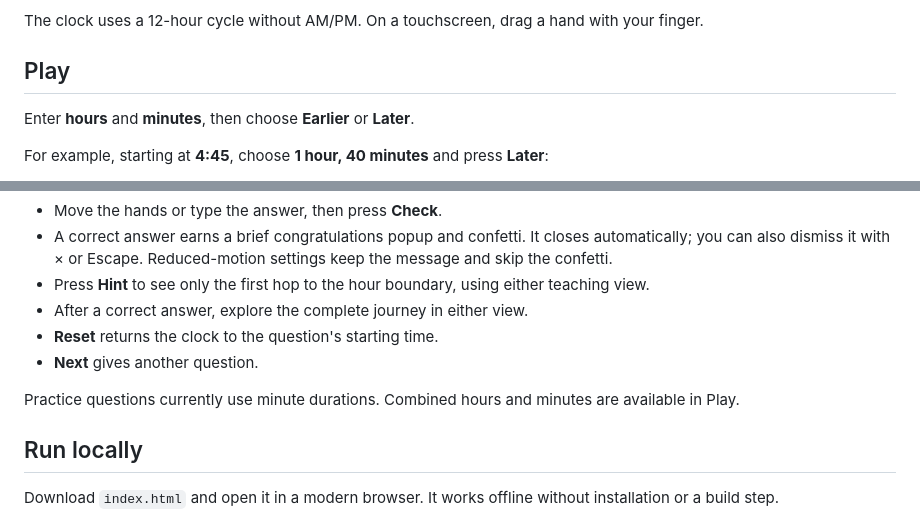
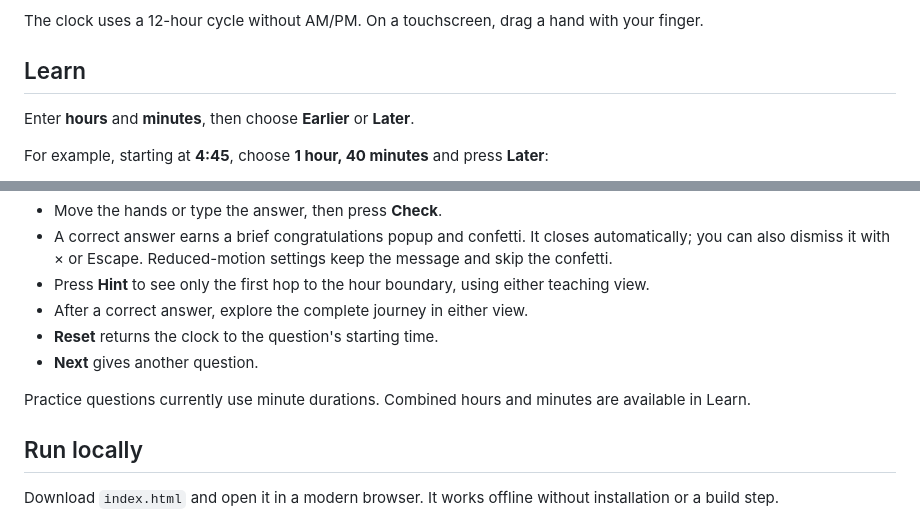
Before and after one commit to sword0628/little-time-travelers, a Markdown page: README.md, 2 parts joined by grey strips. Drawn GitHub-style.

Commit message:
Update README to use Learn tab name

```diff
--- a/README.md
+++ b/README.md
@@ -13,7 +13,7 @@ A simple, child-friendly clock for learning to tell time and exploring how far a
 
 The clock uses a 12-hour cycle without AM/PM. On a touchscreen, drag a hand with your finger.
 
-## Play
+## Learn
 
 Enter **hours** and **minutes**, then choose **Earlier** or **Later**.
 
@@ -49,7 +49,7 @@ Choose the **Practice** tab for a question that crosses an hour boundary.
 - **Reset** returns the clock to the question's starting time.
 - **Next** gives another question.
 
-Practice questions currently use minute durations. Combined hours and minutes are available in Play.
+Practice questions currently use minute durations. Combined hours and minutes are available in Learn.
 
 ## Run locally
 
```
